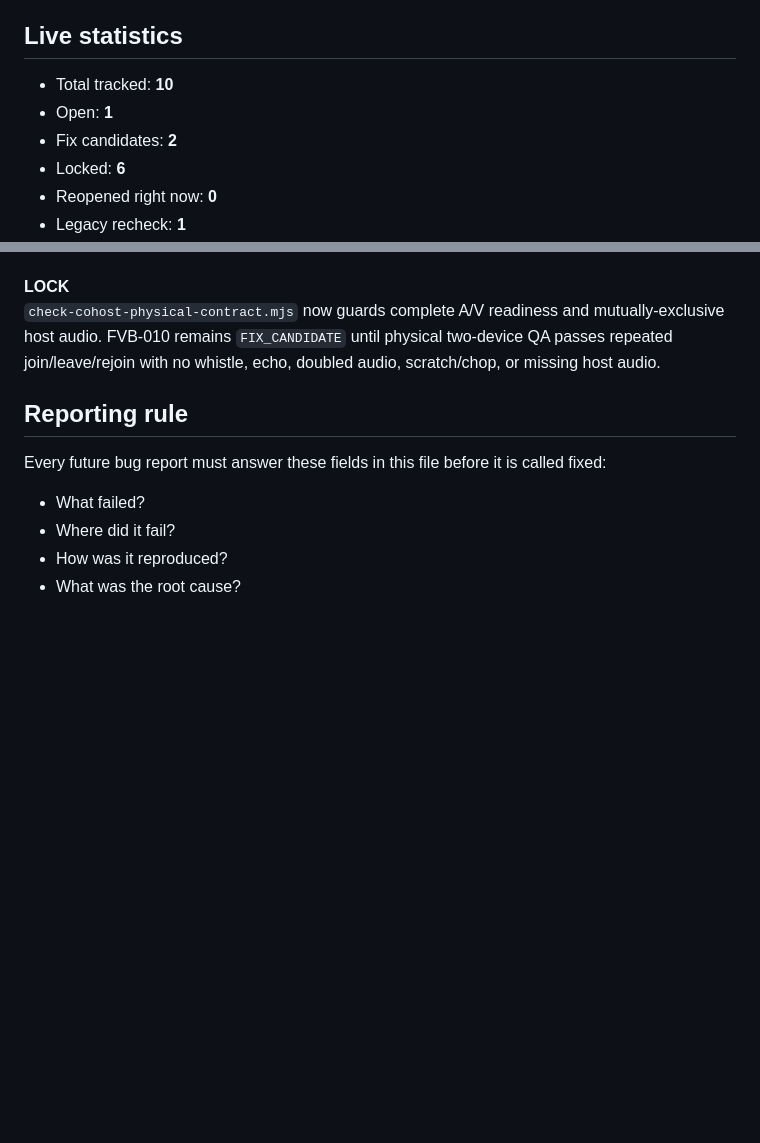
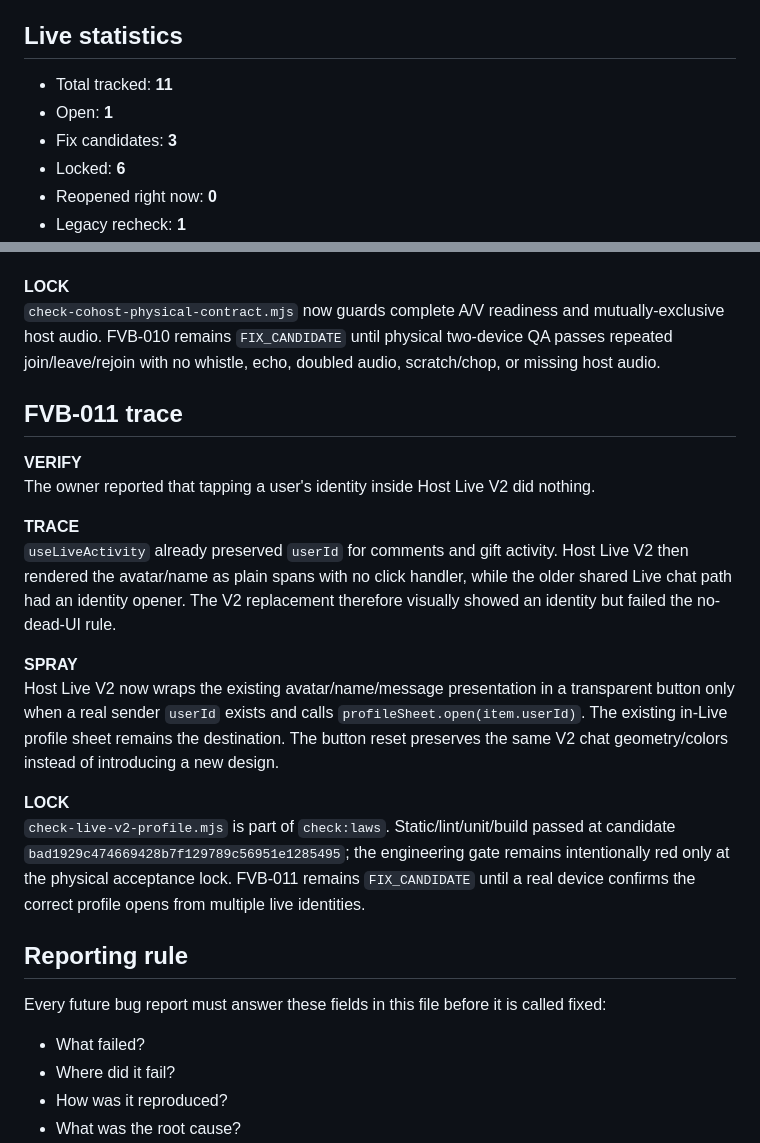
Before and after one commit to Lilmun02/Fameverse-Live-, a Markdown page: docs/FAMEVERSE_BUGS.md, 2 parts joined by grey strips. GitHub-like rendering; blank space fills up the shorter version.

Commit message:
docs: track V2 live profile tap regression

```diff
--- a/docs/FAMEVERSE_BUGS.md
+++ b/docs/FAMEVERSE_BUGS.md
@@ -34,9 +34,9 @@ This law exists to catch bug cousins while the responsible system is already und
 
 ## Live statistics
 
-- Total tracked: **10**
+- Total tracked: **11**
 - Open: **1**
-- Fix candidates: **2**
+- Fix candidates: **3**
 - Locked: **6**
 - Reopened right now: **0**
 - Legacy recheck: **1**
@@ -127,6 +128,20 @@ The candidate waits until the direct host return has both a live video track and
 **LOCK**
 `check-cohost-physical-contract.mjs` now guards complete A/V readiness and mutually-exclusive host audio. FVB-010 remains `FIX_CANDIDATE` until physical two-device QA passes repeated join/leave/rejoin with no whistle, echo, doubled audio, scratch/chop, or missing host audio.
 
+## FVB-011 trace
+
+**VERIFY**
+The owner reported that tapping a user's identity inside Host Live V2 did nothing.
+
+**TRACE**
+`useLiveActivity` already preserved `userId` for comments and gift activity. Host Live V2 then rendered the avatar/name as plain spans with no click handler, while the older shared Live chat path had an identity opener. The V2 replacement therefore visually showed an identity but failed the no-dead-UI rule.
+
+**SPRAY**
+Host Live V2 now wraps the existing avatar/name/message presentation in a transparent button only when a real sender `userId` exists and calls `profileSheet.open(item.userId)`. The existing in-Live profile sheet remains the destination. The button reset preserves the same V2 chat geometry/colors instead of introducing a new design.
+
+**LOCK**
+`check-live-v2-profile.mjs` is part of `check:laws`. Static/lint/unit/build passed at candidate `bad1929c474669428b7f129789c56951e1285495`; the engineering gate remains intentionally red only at the physical acceptance lock. FVB-011 remains `FIX_CANDIDATE` until a real device confirms the correct profile opens from multiple live identities.
+
 ## Reporting rule
 
 Every future bug report must answer these fields in this file before it is called fixed:
```
Also changed, not shown: other parts of docs/FAMEVERSE_BUGS.md (+1 -0 lines).
